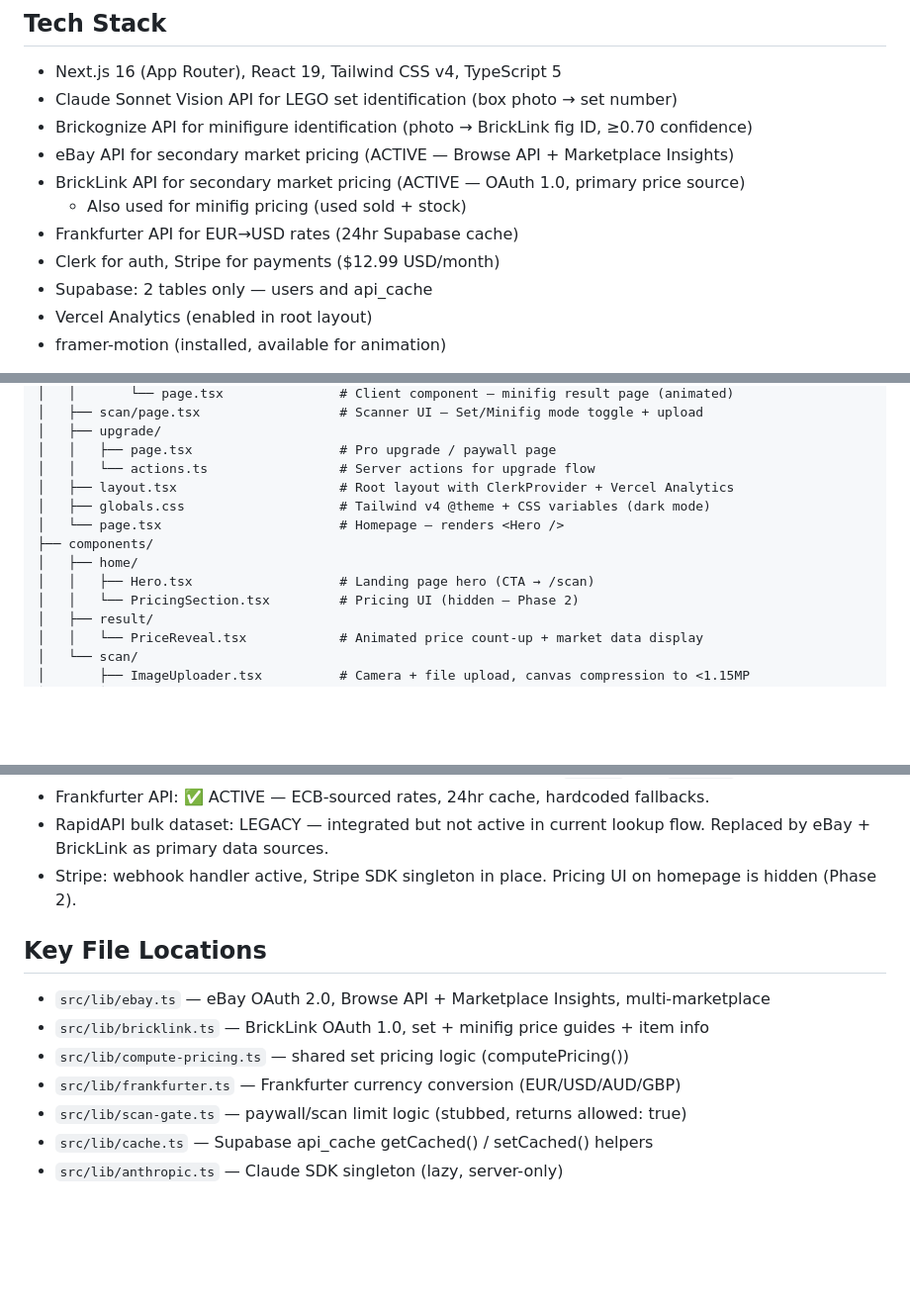
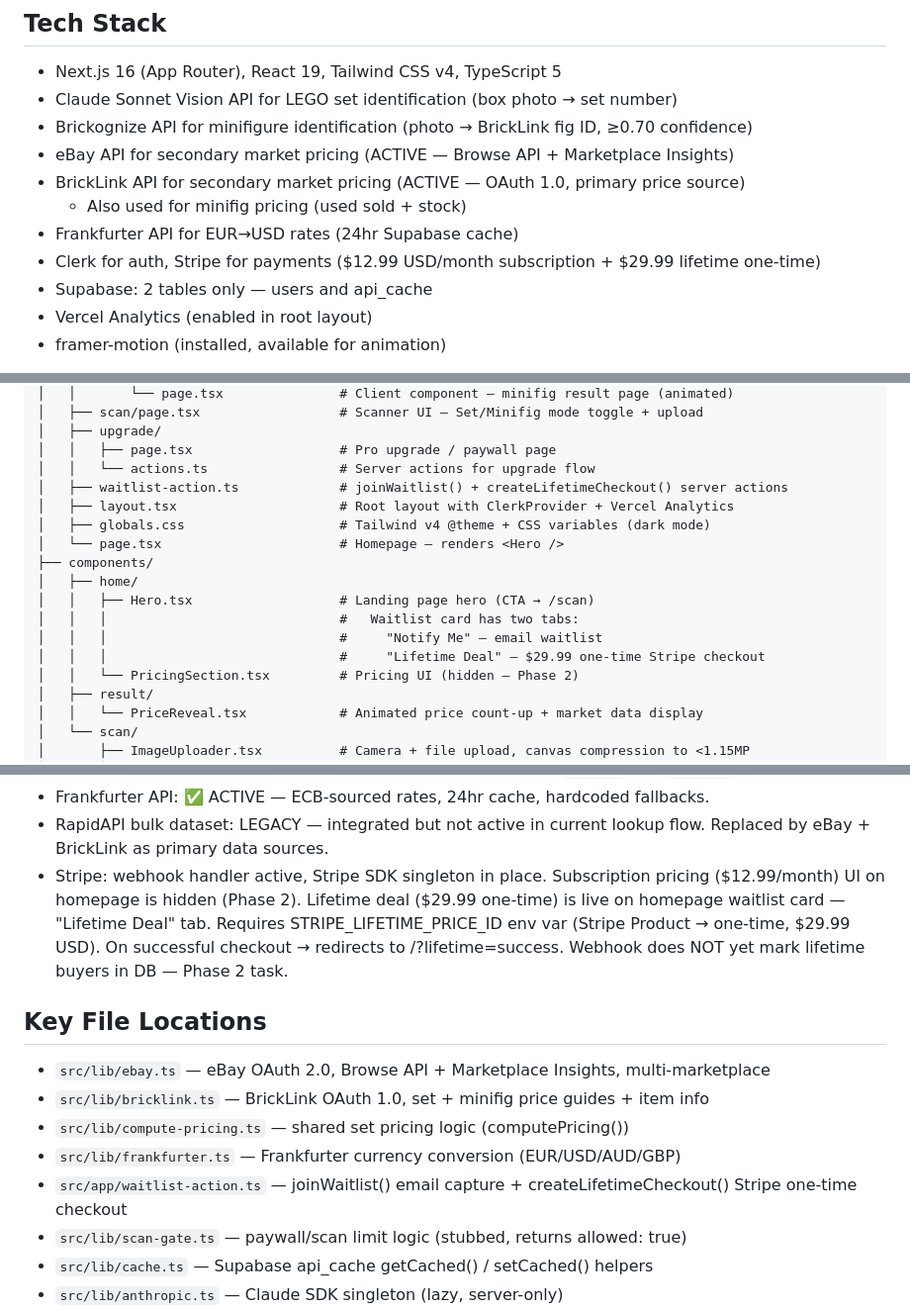
Before and after one commit to GlowUp930/brickval, a Markdown page: CLAUDE.md, 3 parts joined by grey strips. Shown at 99% size. GitHub-like rendering; blank space fills up the shorter version.

Commit message:
Update CLAUDE.md — lifetime deal tab docs
Documents the new $29.99 lifetime access tab on the waitlist card:
- STRIPE_LIFETIME_PRICE_ID env var
- Hero.tsx tab structure
- waitlist-action.ts server actions
- Stripe integration status note + Phase 2 webhook task

https://claude.ai/code/session_01HyiXWpBzP2Hch5ocnEQkzy

```diff
--- a/CLAUDE.md
+++ b/CLAUDE.md
@@ -12,7 +12,7 @@ This is a Lean MVP. Build only what is in the plan. No extras, no abstractions.
 - BrickLink API for secondary market pricing (ACTIVE — OAuth 1.0, primary price source)
   - Also used for minifig pricing (used sold + stock)
 - Frankfurter API for EUR→USD rates (24hr Supabase cache)
-- Clerk for auth, Stripe for payments ($12.99 USD/month)
+- Clerk for auth, Stripe for payments ($12.99 USD/month subscription + $29.99 lifetime one-time)
 - Supabase: 2 tables only — users and api_cache
 - Vercel Analytics (enabled in root layout)
 - framer-motion (installed, available for animation)
@@ -42,12 +42,16 @@ src/
 │   ├── upgrade/
 │   │   ├── page.tsx                   # Pro upgrade / paywall page
 │   │   └── actions.ts                 # Server actions for upgrade flow
+│   ├── waitlist-action.ts             # joinWaitlist() + createLifetimeCheckout() server actions
 │   ├── layout.tsx                     # Root layout with ClerkProvider + Vercel Analytics
 │   ├── globals.css                    # Tailwind v4 @theme + CSS variables (dark mode)
 │   └── page.tsx                       # Homepage — renders <Hero />
 ├── components/
 │   ├── home/
 │   │   ├── Hero.tsx                   # Landing page hero (CTA → /scan)
+│   │   │                              #   Waitlist card has two tabs:
+│   │   │                              #     "Notify Me" — email waitlist
+│   │   │                              #     "Lifetime Deal" — $29.99 one-time Stripe checkout
 │   │   └── PricingSection.tsx         # Pricing UI (hidden — Phase 2)
 │   ├── result/
 │   │   └── PriceReveal.tsx            # Animated price count-up + market data display
@@ -275,13 +280,18 @@ This is not optional — it is in the success criteria.
 - RapidAPI bulk dataset: LEGACY — integrated but not active in current lookup flow.
   Replaced by eBay + BrickLink as primary data sources.
 - Stripe: webhook handler active, Stripe SDK singleton in place.
-  Pricing UI on homepage is hidden (Phase 2).
+  Subscription pricing ($12.99/month) UI on homepage is hidden (Phase 2).
+  Lifetime deal ($29.99 one-time) is live on homepage waitlist card — "Lifetime Deal" tab.
+  Requires STRIPE_LIFETIME_PRICE_ID env var (Stripe Product → one-time, $29.99 USD).
+  On successful checkout → redirects to /?lifetime=success.
+  Webhook does NOT yet mark lifetime buyers in DB — Phase 2 task.
 
 ## Key File Locations
 - `src/lib/ebay.ts` — eBay OAuth 2.0, Browse API + Marketplace Insights, multi-marketplace
 - `src/lib/bricklink.ts` — BrickLink OAuth 1.0, set + minifig price guides + item info
 - `src/lib/compute-pricing.ts` — shared set pricing logic (computePricing())
 - `src/lib/frankfurter.ts` — Frankfurter currency conversion (EUR/USD/AUD/GBP)
+- `src/app/waitlist-action.ts` — joinWaitlist() email capture + createLifetimeCheckout() Stripe one-time checkout
 - `src/lib/scan-gate.ts` — paywall/scan limit logic (stubbed, returns allowed: true)
 - `src/lib/cache.ts` — Supabase api_cache getCached() / setCached() helpers
 - `src/lib/anthropic.ts` — Claude SDK singleton (lazy, server-only)
```
Also changed, not shown: other parts of CLAUDE.md (+1 -0 lines).
